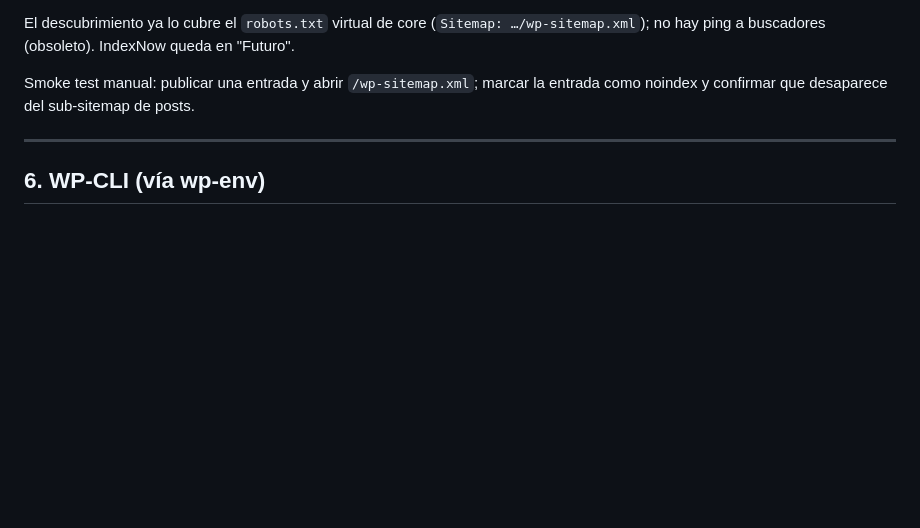
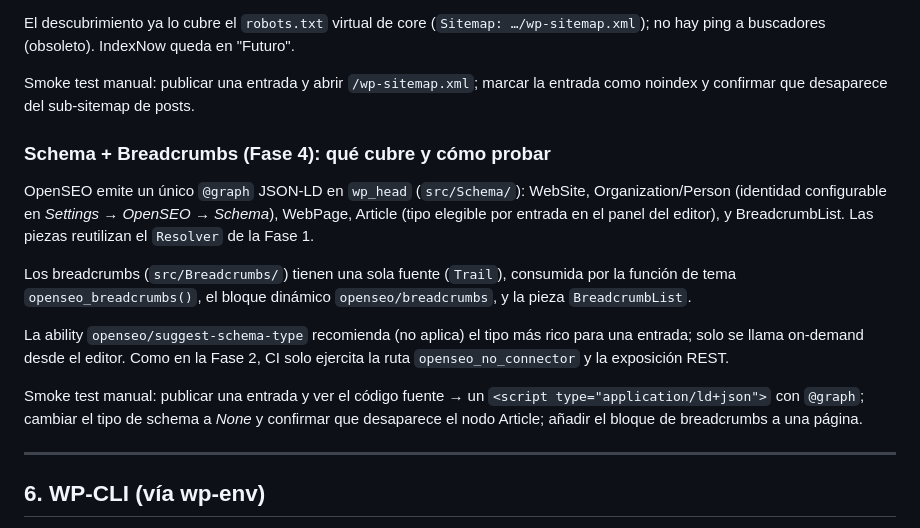
Before and after one commit to caicedoalexander/openseo, a Markdown page: NOTES.md, the part around the change. Rendered like a GitHub page; blank space fills up the shorter version.

```diff
--- a/NOTES.md
+++ b/NOTES.md
@@ -129,6 +129,26 @@ El descubrimiento ya lo cubre el `robots.txt` virtual de core (`Sitemap:
 Smoke test manual: publicar una entrada y abrir `/wp-sitemap.xml`; marcar la
 entrada como noindex y confirmar que desaparece del sub-sitemap de posts.
 
+### Schema + Breadcrumbs (Fase 4): qué cubre y cómo probar
+
+OpenSEO emite un único `@graph` JSON-LD en `wp_head` (`src/Schema/`): WebSite,
+Organization/Person (identidad configurable en *Settings → OpenSEO → Schema*),
+WebPage, Article (tipo elegible por entrada en el panel del editor), y
+BreadcrumbList. Las piezas reutilizan el `Resolver` de la Fase 1.
+
+Los breadcrumbs (`src/Breadcrumbs/`) tienen una sola fuente (`Trail`), consumida
+por la función de tema `openseo_breadcrumbs()`, el bloque dinámico
+`openseo/breadcrumbs`, y la pieza `BreadcrumbList`.
+
+La ability `openseo/suggest-schema-type` recomienda (no aplica) el tipo más rico
+para una entrada; solo se llama on-demand desde el editor. Como en la Fase 2, CI
+solo ejercita la ruta `openseo_no_connector` y la exposición REST.
+
+Smoke test manual: publicar una entrada y ver el código fuente → un
+`<script type="application/ld+json">` con `@graph`; cambiar el tipo de schema a
+*None* y confirmar que desaparece el nodo Article; añadir el bloque de breadcrumbs
+a una página.
+
 ---
 
 ## 6. WP-CLI (vía wp-env)
```
Also changed, not shown: CLAUDE.md (+16 -0 lines).
